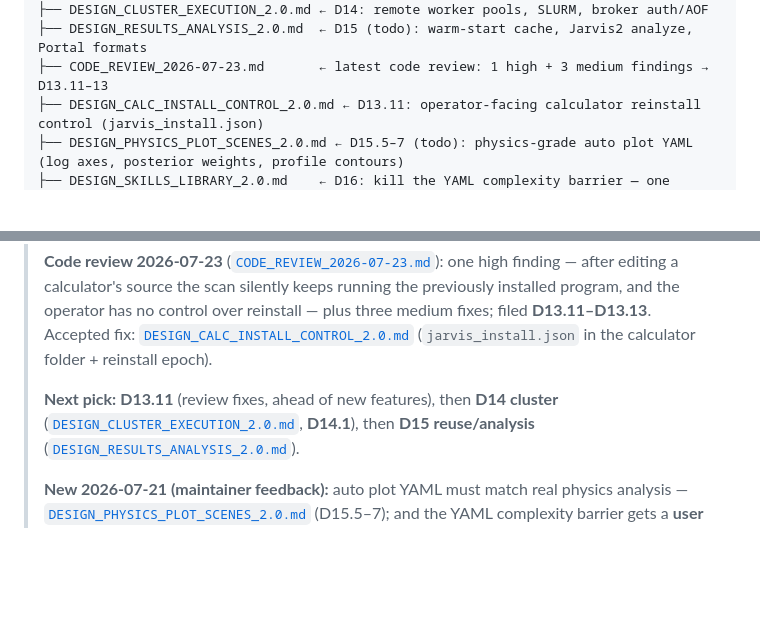
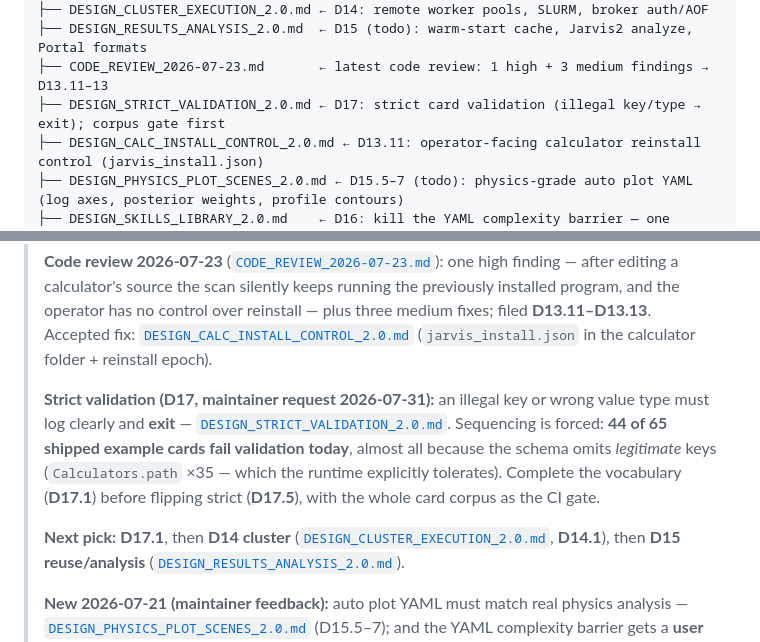
Before and after one commit to Pengxuan-Zhu-Phys/Jarvis-Books, a Markdown page: Jarvis-HEP V2/README.md, 2 parts joined by grey strips. Drawn GitHub-style; blank space fills up the shorter version.

```diff
--- a/Jarvis-HEP V2/README.md
+++ b/Jarvis-HEP V2/README.md
@@ -29,6 +29,7 @@ Docs/
 ├── DESIGN_CLUSTER_EXECUTION_2.0.md ← D14: remote worker pools, SLURM, broker auth/AOF
 ├── DESIGN_RESULTS_ANALYSIS_2.0.md  ← D15 (todo): warm-start cache, Jarvis2 analyze, Portal formats
 ├── CODE_REVIEW_2026-07-23.md       ← latest code review: 1 high + 3 medium findings → D13.11–13
+├── DESIGN_STRICT_VALIDATION_2.0.md ← D17: strict card validation (illegal key/type → exit); corpus gate first
 ├── DESIGN_CALC_INSTALL_CONTROL_2.0.md ← D13.11: operator-facing calculator reinstall control (jarvis_install.json)
 ├── DESIGN_PHYSICS_PLOT_SCENES_2.0.md ← D15.5–7 (todo): physics-grade auto plot YAML (log axes, posterior weights, profile contours)
 ├── DESIGN_SKILLS_LIBRARY_2.0.md    ← D16: kill the YAML complexity barrier — one intent, one runnable card
@@ -85,7 +86,14 @@ Docs/
 > [`DESIGN_CALC_INSTALL_CONTROL_2.0.md`](DESIGN_CALC_INSTALL_CONTROL_2.0.md)
 > (`jarvis_install.json` in the calculator folder + reinstall epoch).
 >
-> **Next pick:** **D13.11** (review fixes, ahead of new features), then **D14 cluster**
+> **Strict validation (D17, maintainer request 2026-07-31):** an illegal key or wrong value
+> type must log clearly and **exit** — [`DESIGN_STRICT_VALIDATION_2.0.md`](DESIGN_STRICT_VALIDATION_2.0.md).
+> Sequencing is forced: **44 of 65 shipped example cards fail validation today**, almost all
+> because the schema omits *legitimate* keys (`Calculators.path` ×35 — which the runtime
+> explicitly tolerates). Complete the vocabulary (**D17.1**) before flipping strict (**D17.5**),
+> with the whole card corpus as the CI gate.
+>
+> **Next pick:** **D17.1**, then **D14 cluster**
 > ([`DESIGN_CLUSTER_EXECUTION_2.0.md`](DESIGN_CLUSTER_EXECUTION_2.0.md), **D14.1**), then
 > **D15 reuse/analysis** ([`DESIGN_RESULTS_ANALYSIS_2.0.md`](DESIGN_RESULTS_ANALYSIS_2.0.md)).
 >
```
Also changed, not shown: Jarvis-HEP V2/DESIGN_STRICT_VALIDATION_2.0.md (added, +189 -0 lines), Jarvis-HEP V2/V2_DISTRIBUTED_PLAN.md (+14 -1 lines).
